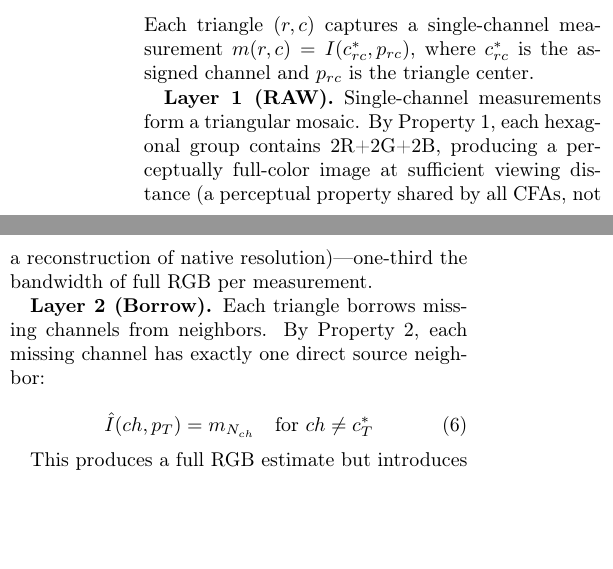
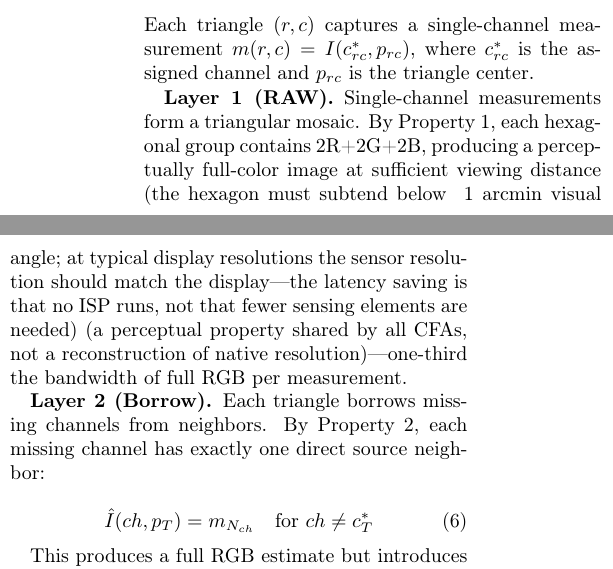
Before and after one commit to kieran576/triangle-pixel, a LaTeX paper (arxiv_submission/paper.tex): two parts of the columns of page 3 of 7 before the commit and two parts of the columns of page 3 of 8 after it, joined at a grey line, cut so that both start at the same text, the shorter picture padded with empty space. Compiled offline with pdfLaTeX.

Commit message:
Review 6: clarify zero-latency viewing distance / resolution requirement

```diff
--- a/arxiv_submission/paper.tex
+++ b/arxiv_submission/paper.tex
@@ -125,7 +125,7 @@ Each triangle decomposes into 4 sub-triangles of side $S/2$ (3 of same orientati
 
 Each triangle $(r,c)$ captures a single-channel measurement $m(r,c) = I(c^*_{rc}, p_{rc})$, where $c^*_{rc}$ is the assigned channel and $p_{rc}$ is the triangle center.
 
-\textbf{Layer 1 (RAW).} Single-channel measurements form a triangular mosaic. By Property~1, each hexagonal group contains 2R+2G+2B, producing a perceptually full-color image at sufficient viewing distance (a perceptual property shared by all CFAs, not a reconstruction of native resolution)---one-third the bandwidth of full RGB per measurement.
+\textbf{Layer 1 (RAW).} Single-channel measurements form a triangular mosaic. By Property~1, each hexagonal group contains 2R+2G+2B, producing a perceptually full-color image at sufficient viewing distance (the hexagon must subtend below ~1 arcmin visual angle; at typical display resolutions the sensor resolution should match the display---the latency saving is that no ISP runs, not that fewer sensing elements are needed) (a perceptual property shared by all CFAs, not a reconstruction of native resolution)---one-third the bandwidth of full RGB per measurement.
 
 \textbf{Layer 2 (Borrow).} Each triangle borrows missing channels from neighbors. By Property~2, each missing channel has exactly one direct source neighbor:
 
```
Also changed, not shown: paper/paper.tex (+1 -1 lines).
